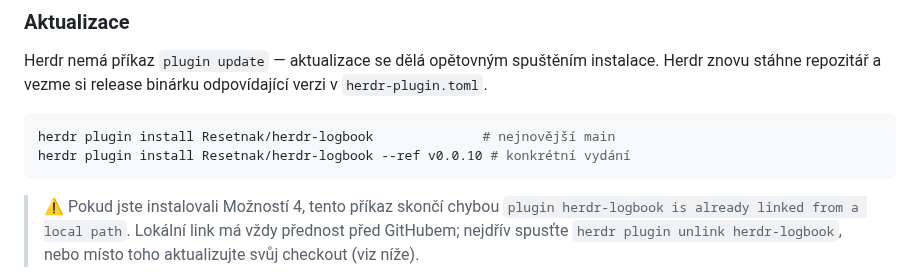
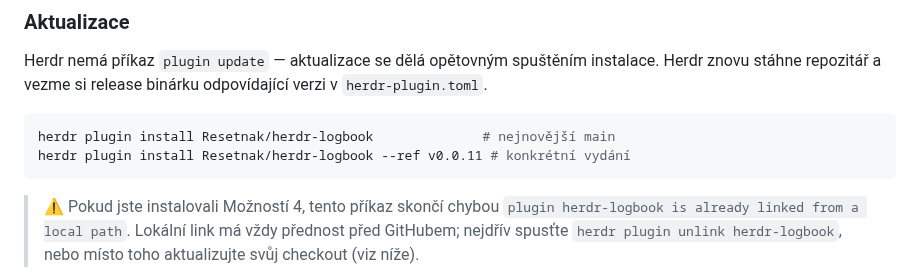
Before and after one commit to Resetnak/herdr-logbook, a Markdown page: README.cs.md, the part around the change. Rendered like a GitHub page.

Commit message:
release: v0.0.11
Date-sorted All notes with per-line dates, the mental-model README
section, and a re-recorded demo GIF showing the v0.0.10+ scope names.

````diff
--- a/README.cs.md
+++ b/README.cs.md
@@ -244,7 +244,7 @@ Herdr nemá příkaz `plugin update` — aktualizace se dělá opětovným spuš
 
 ```bash
 herdr plugin install Resetnak/herdr-logbook              # nejnovější main
-herdr plugin install Resetnak/herdr-logbook --ref v0.0.10 # konkrétní vydání
+herdr plugin install Resetnak/herdr-logbook --ref v0.0.11 # konkrétní vydání
 ```
 
 > ⚠️ Pokud jste instalovali Možností 4, tento příkaz skončí chybou `plugin herdr-logbook is already linked from a local path`. Lokální link má vždy přednost před GitHubem; nejdřív spusťte `herdr plugin unlink herdr-logbook`, nebo místo toho aktualizujte svůj checkout (viz níže).
````
Also changed, not shown: CHANGELOG.md (+2 -0 lines), README.md (+1 -1 lines), assets/demo.gif, 1 other file.
